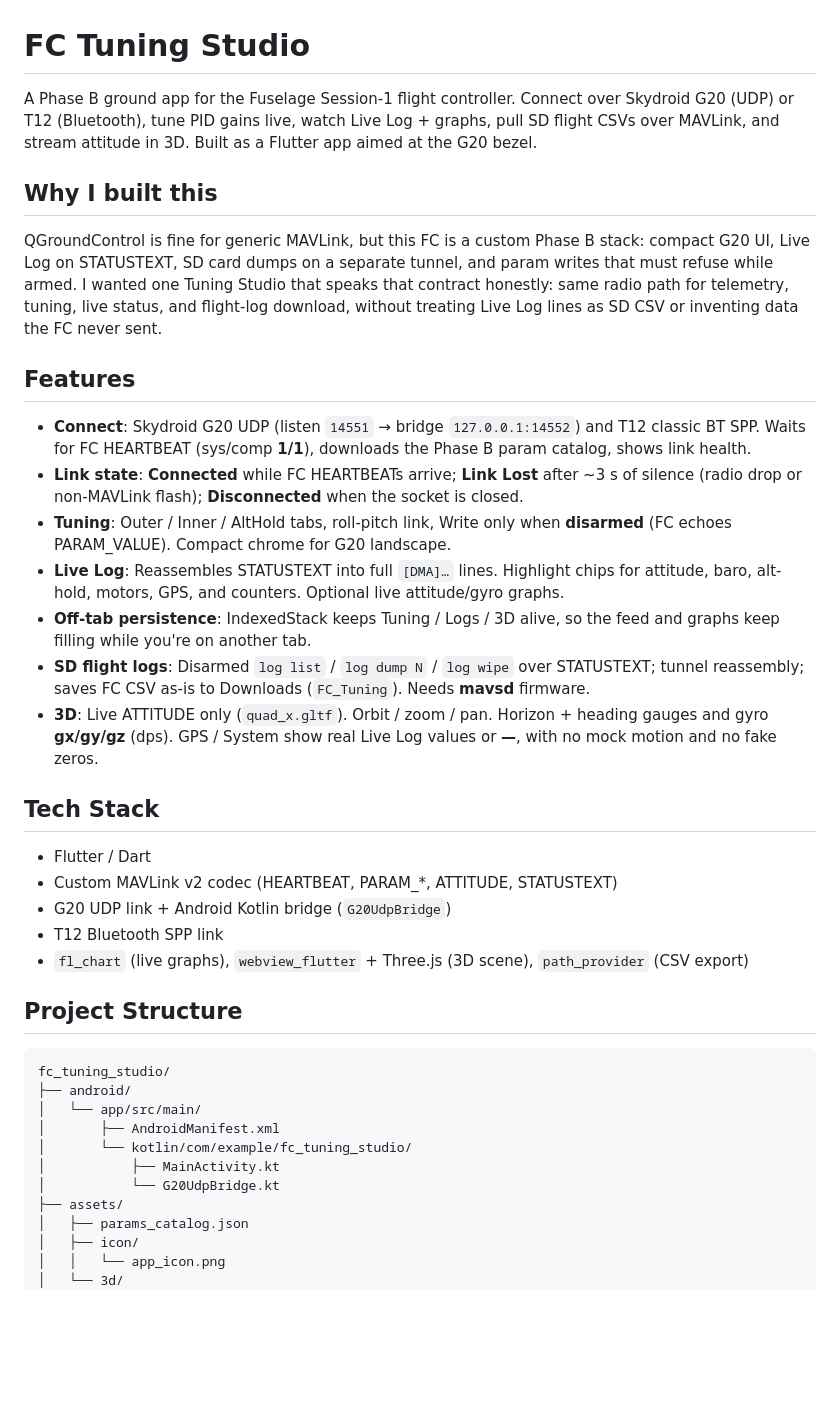
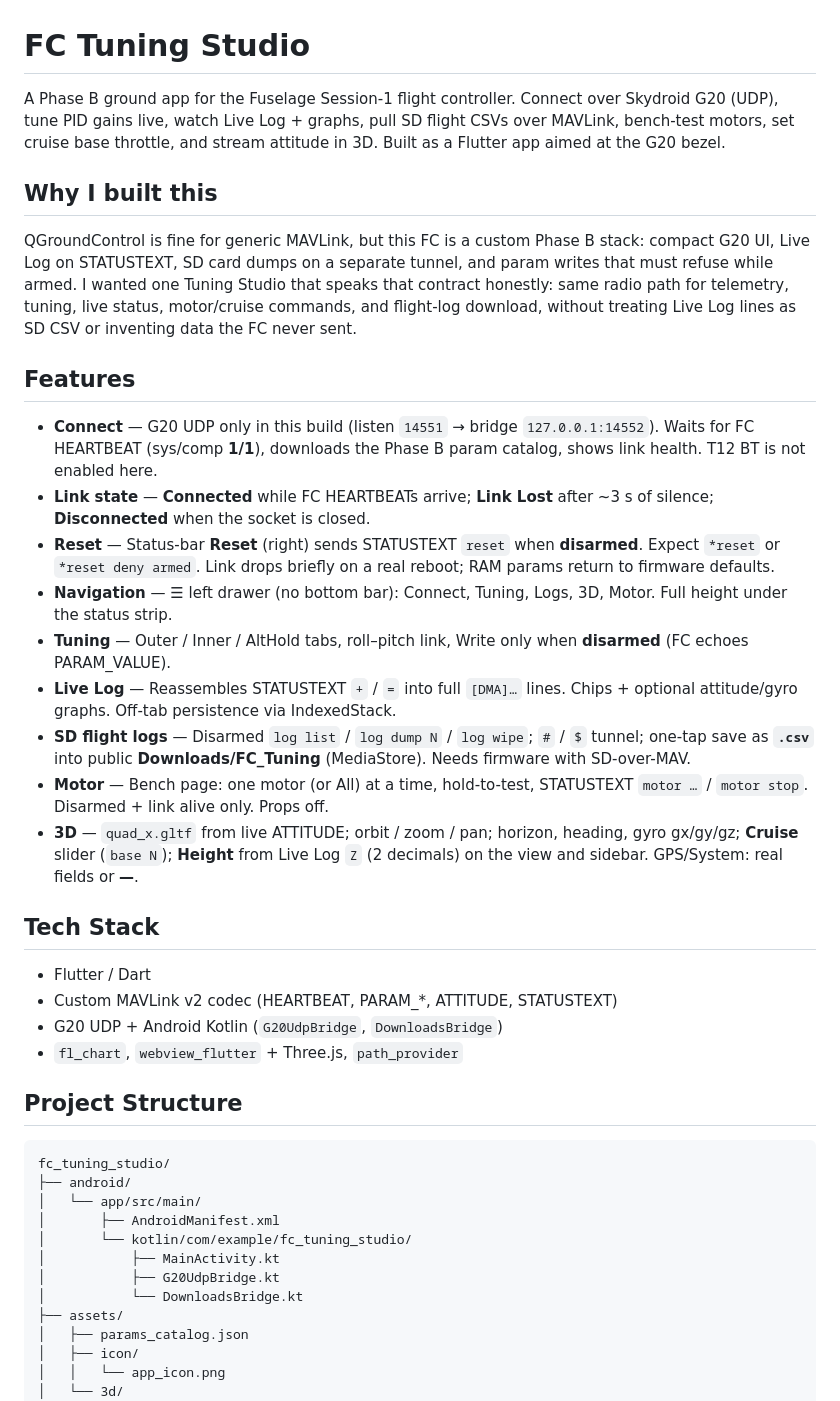
Before and after one commit to alex0077-git/FC-Tuning_Studio, a Markdown page: README.md, the part around one of its changes. GitHub-like rendering; blank space fills up the shorter version.

```diff
--- a/README.md
+++ b/README.md
@@ -1,28 +1,29 @@
 # FC Tuning Studio
 
-A Phase B ground app for the Fuselage Session-1 flight controller. Connect over Skydroid G20 (UDP) or T12 (Bluetooth), tune PID gains live, watch Live Log + graphs, pull SD flight CSVs over MAVLink, and stream attitude in 3D. Built as a Flutter app aimed at the G20 bezel.
+A Phase B ground app for the Fuselage Session-1 flight controller. Connect over Skydroid G20 (UDP), tune PID gains live, watch Live Log + graphs, pull SD flight CSVs over MAVLink, bench-test motors, set cruise base throttle, and stream attitude in 3D. Built as a Flutter app aimed at the G20 bezel.
 
 ## Why I built this
 
-QGroundControl is fine for generic MAVLink, but this FC is a custom Phase B stack: compact G20 UI, Live Log on STATUSTEXT, SD card dumps on a separate tunnel, and param writes that must refuse while armed. I wanted one Tuning Studio that speaks that contract honestly: same radio path for telemetry, tuning, live status, and flight-log download, without treating Live Log lines as SD CSV or inventing data the FC never sent.
+QGroundControl is fine for generic MAVLink, but this FC is a custom Phase B stack: compact G20 UI, Live Log on STATUSTEXT, SD card dumps on a separate tunnel, and param writes that must refuse while armed. I wanted one Tuning Studio that speaks that contract honestly: same radio path for telemetry, tuning, live status, motor/cruise commands, and flight-log download, without treating Live Log lines as SD CSV or inventing data the FC never sent.
 
 ## Features
 
-- **Connect**: Skydroid G20 UDP (listen `14551` → bridge `127.0.0.1:14552`) and T12 classic BT SPP. Waits for FC HEARTBEAT (sys/comp **1/1**), downloads the Phase B param catalog, shows link health.
-- **Link state**: **Connected** while FC HEARTBEATs arrive; **Link Lost** after ~3 s of silence (radio drop or non-MAVLink flash); **Disconnected** when the socket is closed.
-- **Tuning**: Outer / Inner / AltHold tabs, roll-pitch link, Write only when **disarmed** (FC echoes PARAM_VALUE). Compact chrome for G20 landscape.
-- **Live Log**: Reassembles STATUSTEXT into full `[DMA]…` lines. Highlight chips for attitude, baro, alt-hold, motors, GPS, and counters. Optional live attitude/gyro graphs.
-- **Off-tab persistence**: IndexedStack keeps Tuning / Logs / 3D alive, so the feed and graphs keep filling while you're on another tab.
-- **SD flight logs**: Disarmed `log list` / `log dump N` / `log wipe` over STATUSTEXT; tunnel reassembly; saves FC CSV as-is to Downloads (`FC_Tuning`). Needs **mavsd** firmware.
-- **3D**: Live ATTITUDE only (`quad_x.gltf`). Orbit / zoom / pan. Horizon + heading gauges and gyro **gx/gy/gz** (dps). GPS / System show real Live Log values or **—**, with no mock motion and no fake zeros.
+- **Connect** — G20 UDP only in this build (listen `14551` → bridge `127.0.0.1:14552`). Waits for FC HEARTBEAT (sys/comp **1/1**), downloads the Phase B param catalog, shows link health. T12 BT is not enabled here.
+- **Link state** — **Connected** while FC HEARTBEATs arrive; **Link Lost** after ~3 s of silence; **Disconnected** when the socket is closed.
+- **Reset** — Status-bar **Reset** (right) sends STATUSTEXT `reset` when **disarmed**. Expect `*reset` or `*reset deny armed`. Link drops briefly on a real reboot; RAM params return to firmware defaults.
+- **Navigation** — ☰ left drawer (no bottom bar): Connect, Tuning, Logs, 3D, Motor. Full height under the status strip.
+- **Tuning** — Outer / Inner / AltHold tabs, roll–pitch link, Write only when **disarmed** (FC echoes PARAM_VALUE).
+- **Live Log** — Reassembles STATUSTEXT `+` / `=` into full `[DMA]…` lines. Chips + optional attitude/gyro graphs. Off-tab persistence via IndexedStack.
+- **SD flight logs** — Disarmed `log list` / `log dump N` / `log wipe`; `#` / `$` tunnel; one-tap save as **`.csv`** into public **Downloads/FC_Tuning** (MediaStore). Needs firmware with SD-over-MAV.
+- **Motor** — Bench page: one motor (or All) at a time, hold-to-test, STATUSTEXT `motor …` / `motor stop`. Disarmed + link alive only. Props off.
+- **3D** — `quad_x.gltf` from live ATTITUDE; orbit / zoom / pan; horizon, heading, gyro gx/gy/gz; **Cruise** slider (`base N`); **Height** from Live Log `Z` (2 decimals) on the view and sidebar. GPS/System: real fields or **—**.
 
 ## Tech Stack
 
 - Flutter / Dart
 - Custom MAVLink v2 codec (HEARTBEAT, PARAM_*, ATTITUDE, STATUSTEXT)
-- G20 UDP link + Android Kotlin bridge (`G20UdpBridge`)
-- T12 Bluetooth SPP link
-- `fl_chart` (live graphs), `webview_flutter` + Three.js (3D scene), `path_provider` (CSV export)
+- G20 UDP + Android Kotlin (`G20UdpBridge`, `DownloadsBridge`)
+- `fl_chart`, `webview_flutter` + Three.js, `path_provider`
 
 ## Project Structure
 
@@ -33,7 +34,8 @@ fc_tuning_studio/
 │       ├── AndroidManifest.xml
 │       └── kotlin/com/example/fc_tuning_studio/
 │           ├── MainActivity.kt
-│           └── G20UdpBridge.kt
+│           ├── G20UdpBridge.kt
+│           └── DownloadsBridge.kt
 ├── assets/
 │   ├── params_catalog.json
 │   ├── icon/
```
Also changed, not shown: other parts of README.md (+10 -7 lines).
